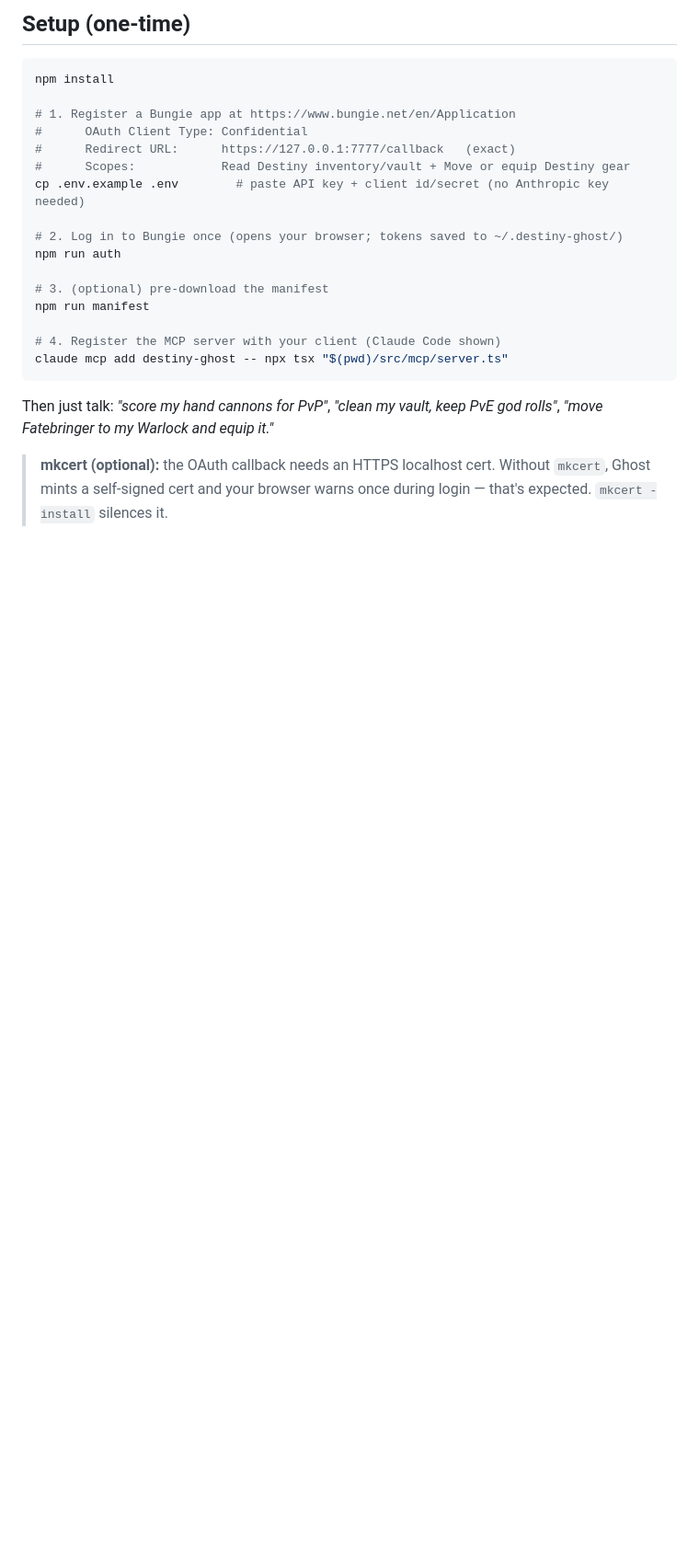
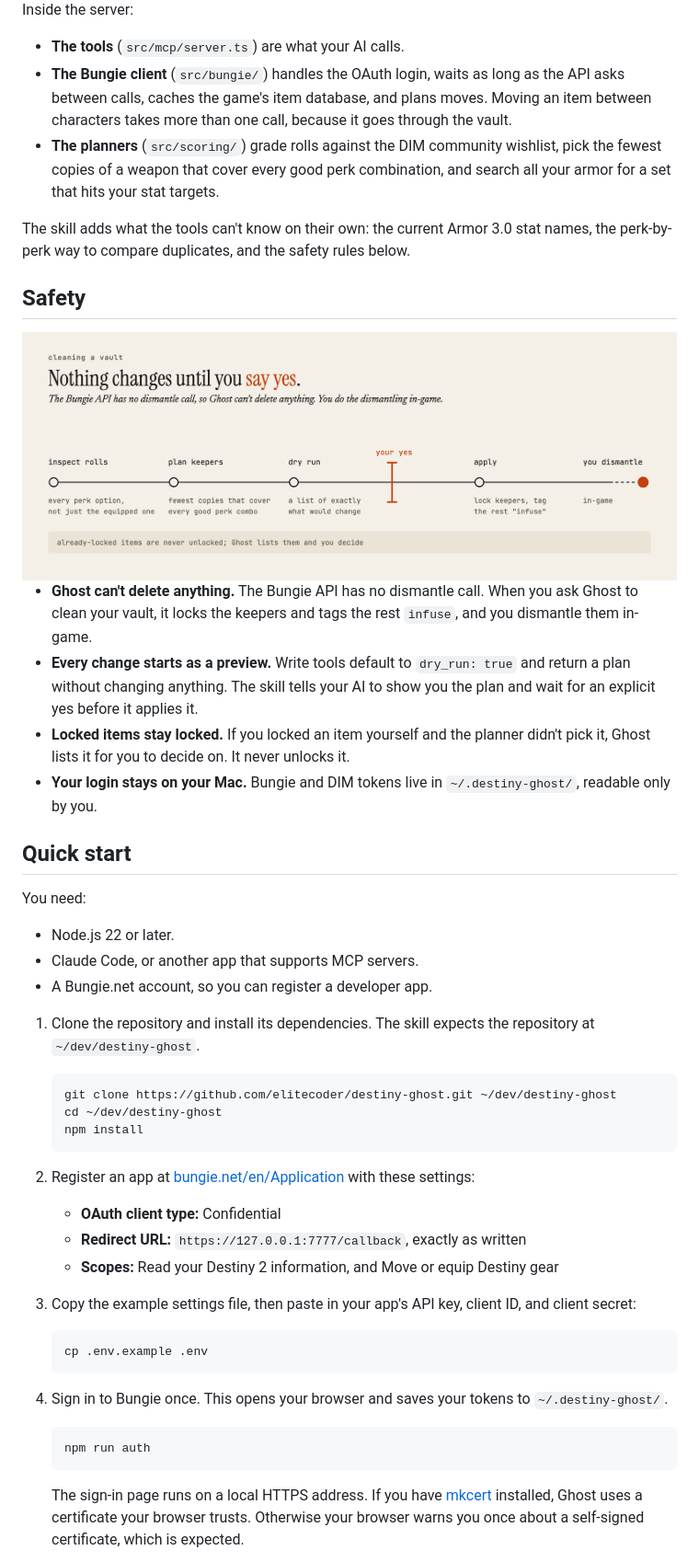
Before and after one commit to elitecoder/destiny-ghost, a Markdown page: README.md, the part around one of its changes. Shown at 92% size. Drawn GitHub-style; pictures changed too: docs/images/vault-cleanup-light.png (added); blank space fills up the shorter version.

````diff
--- a/README.md
+++ b/README.md
@@ -42,28 +37,57 @@ yes → execute. See `~/.claude/skills/destiny-ghost/SKILL.md`.
 
-## Setup (one-time)
+Inside the server:
 
-```bash
-npm install
+- **The tools** (`src/mcp/server.ts`) are what your AI calls.
+- **The Bungie client** (`src/bungie/`) handles the OAuth login, waits as long as the API asks between calls, caches the game's item database, and plans moves. Moving an item between characters takes more than one call, because it goes through the vault.
+- **The planners** (`src/scoring/`) grade rolls against the DIM community wishlist, pick the fewest copies of a weapon that cover every good perk combination, and search all your armor for a set that hits your stat targets.
 
-# 1. Register a Bungie app at https://www.bungie.net/en/Application
-#      OAuth Client Type: Confidential
-#      Redirect URL:      https://127.0.0.1:7777/callback   (exact)
-#      Scopes:            Read Destiny inventory/vault + Move or equip Destiny gear
-cp .env.example .env        # paste API key + client id/secret (no Anthropic key needed)
+The skill adds what the tools can't know on their own: the current Armor 3.0 stat names, the perk-by-perk way to compare duplicates, and the safety rules below.
 
-# 2. Log in to Bungie once (opens your browser; tokens saved to ~/.destiny-ghost/)
-npm run auth
+## Safety
 
-# 3. (optional) pre-download the manifest
-npm run manifest
+<picture>
+  <source media="(prefers-color-scheme: dark)" srcset="docs/images/vault-cleanup-dark.png">
+  <img alt="Cleaning a vault: inspect every perk option, plan the fewest keepers that cover every good perk combination, show a dry run of exactly what would change, wait for your yes, then lock the keepers and tag the rest infuse. You dismantle in-game. Already-locked items are never unlocked." src="docs/images/vault-cleanup-light.png">
+</picture>
 
-# 4. Register the MCP server with your client (Claude Code shown)
-claude mcp add destiny-ghost -- npx tsx "$(pwd)/src/mcp/server.ts"
-```
+- **Ghost can't delete anything.** The Bungie API has no dismantle call. When you ask Ghost to clean your vault, it locks the keepers and tags the rest `infuse`, and you dismantle them in-game.
+- **Every change starts as a preview.** Write tools default to `dry_run: true` and return a plan without changing anything. The skill tells your AI to show you the plan and wait for an explicit yes before it applies it.
+- **Locked items stay locked.** If you locked an item yourself and the planner didn't pick it, Ghost lists it for you to decide on. It never unlocks it.
+- **Your login stays on your Mac.** Bungie and DIM tokens live in `~/.destiny-ghost/`, readable only by you.
 
-Then just talk: *"score my hand cannons for PvP"*, *"clean my vault, keep PvE god rolls"*,
-*"move Fatebringer to my Warlock and equip it."*
+## Quick start
 
-> **mkcert (optional):** the OAuth callback needs an HTTPS localhost cert. Without
-> `mkcert`, Ghost mints a self-signed cert and your browser warns once during login —
-> that's expected. `mkcert -install` silences it.
+You need:
+
+- Node.js 22 or later.
+- Claude Code, or another app that supports MCP servers.
+- A Bungie.net account, so you can register a developer app.
+
+1. Clone the repository and install its dependencies. The skill expects the repository at `~/dev/destiny-ghost`.
+
+   ```bash
+   git clone https://github.com/elitecoder/destiny-ghost.git ~/dev/destiny-ghost
+   cd ~/dev/destiny-ghost
+   npm install
+   ```
+
+2. Register an app at [bungie.net/en/Application](https://www.bungie.net/en/Application) with these settings:
+
+   - **OAuth client type:** Confidential
+   - **Redirect URL:** `https://127.0.0.1:7777/callback`, exactly as written
+   - **Scopes:** Read your Destiny 2 information, and Move or equip Destiny gear
+
+3. Copy the example settings file, then paste in your app's API key, client ID, and client secret:
+
+   ```bash
+   cp .env.example .env
+   ```
+
+4. Sign in to Bungie once. This opens your browser and saves your tokens to `~/.destiny-ghost/`.
+
+   ```bash
+   npm run auth
+   ```
+
+   The sign-in page runs on a local HTTPS address. If you have [mkcert](https://github.com/FiloSottile/mkcert) installed, Ghost uses a certificate your browser trusts. Otherwise your browser warns you once about a self-signed certificate, which is expected.
+
````
Also changed, not shown: other parts of README.md (+79 -45 lines), docs/images/banner-dark.png (added), docs/images/banner-light.png (added), docs/images/how-it-works-dark.png (added), docs/images/how-it-works-light.png (added), docs/images/vault-cleanup-dark.png (added).
